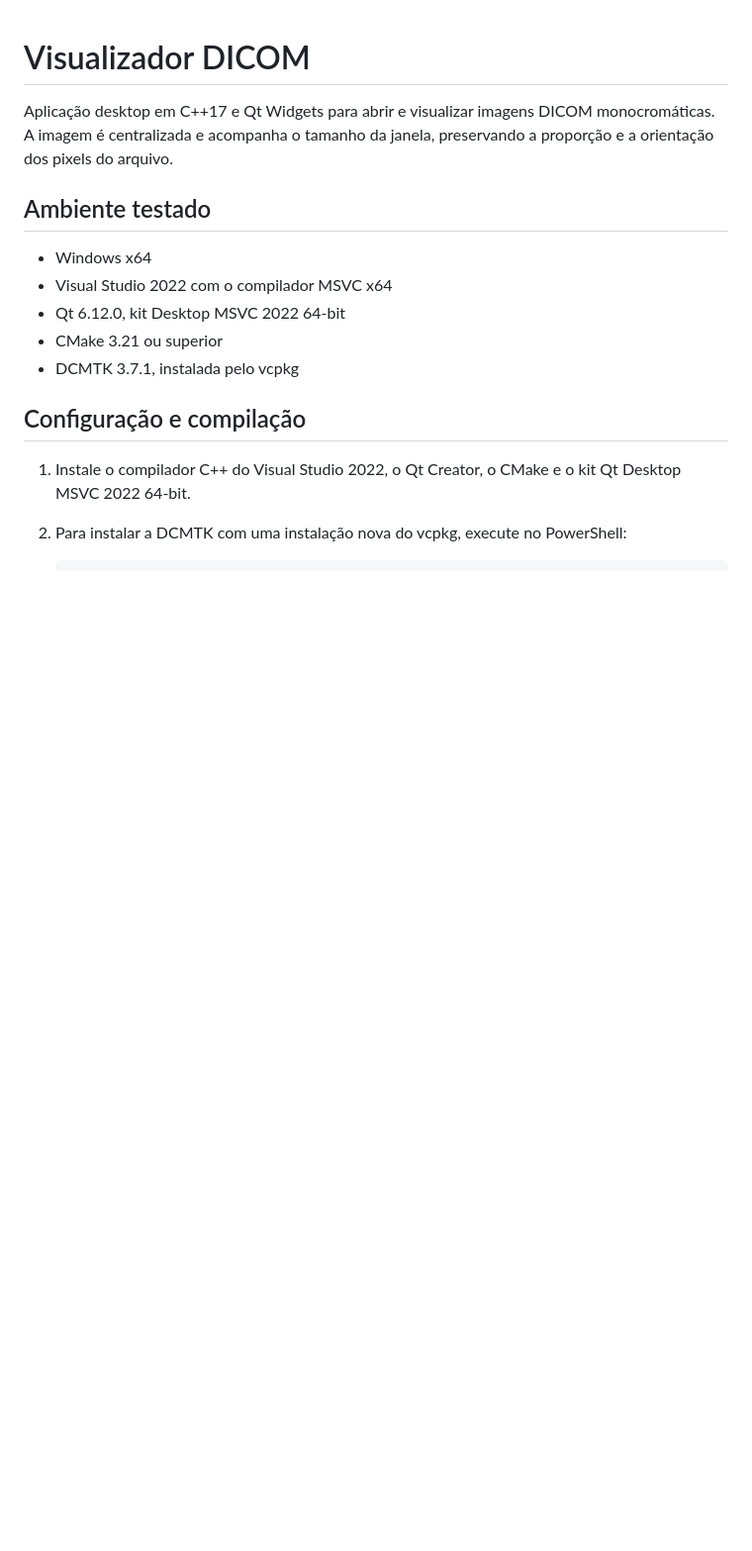
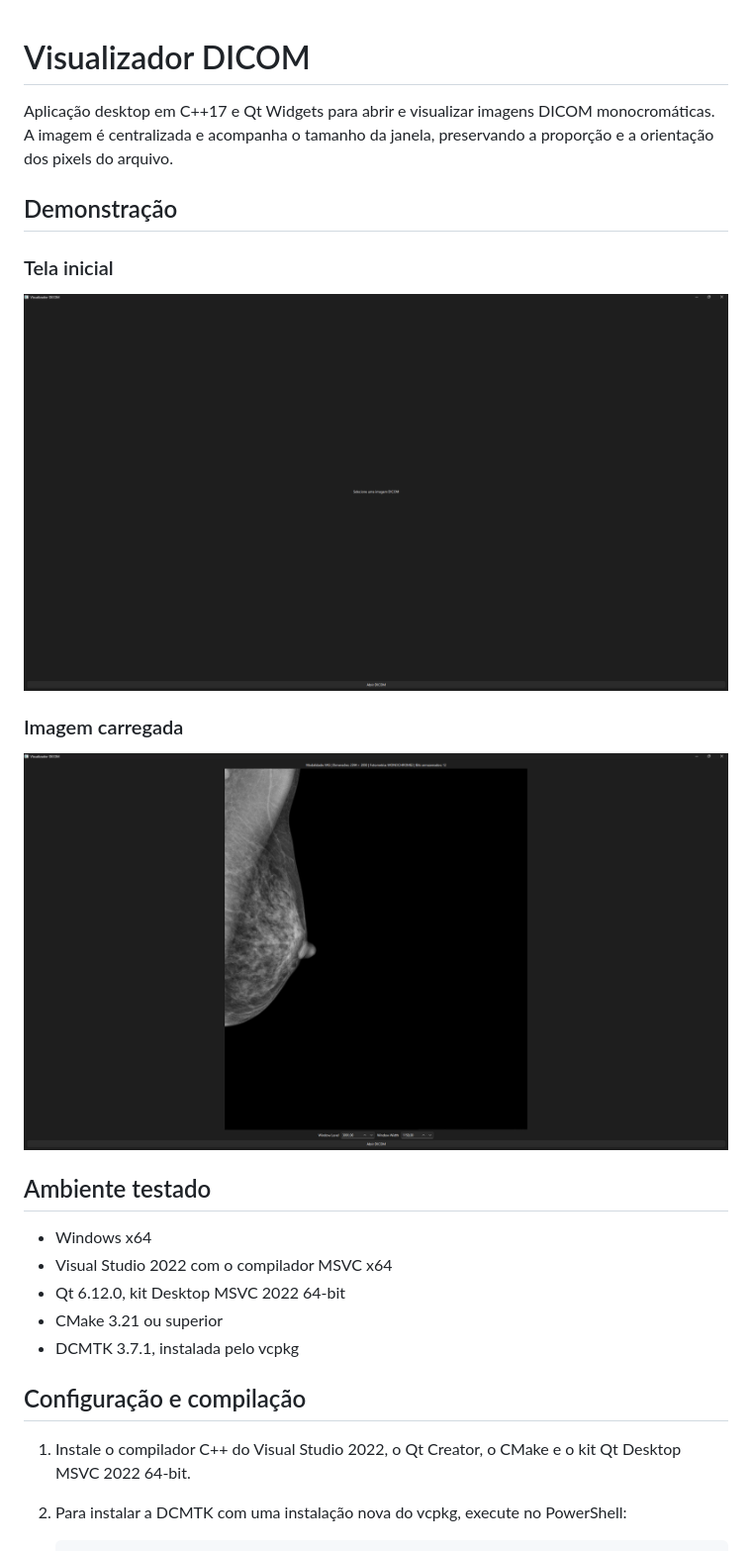
Before and after one commit to JulianoCP/DicomViewer, a Markdown page: README.md, the part around one of its changes. Shown at 99% size. Rendered like a GitHub page; pictures changed too: assets/viewer_empty.png (added), assets/viewer_loaded.png (added); blank space fills up the shorter version.

Commit message:
Add viewer screenshots and document window level and width controls

```diff
--- a/README.md
+++ b/README.md
@@ -3,6 +3,16 @@
 Aplicação desktop em C++17 e Qt Widgets para abrir e visualizar imagens DICOM
 monocromáticas. A imagem é centralizada e acompanha o tamanho da janela,
 preservando a proporção e a orientação dos pixels do arquivo.
+
+## Demonstração
+
+### Tela inicial
+
+![Visualizador DICOM aguardando a seleção de um arquivo](assets/viewer_empty.png)
+
+### Imagem carregada
+
+![Mamografia exibida com metadados e controles de Window Level e Window Width](assets/viewer_loaded.png)
 
 ## Ambiente testado
 
```
Also changed, not shown: other parts of README.md (+13 -5 lines).
